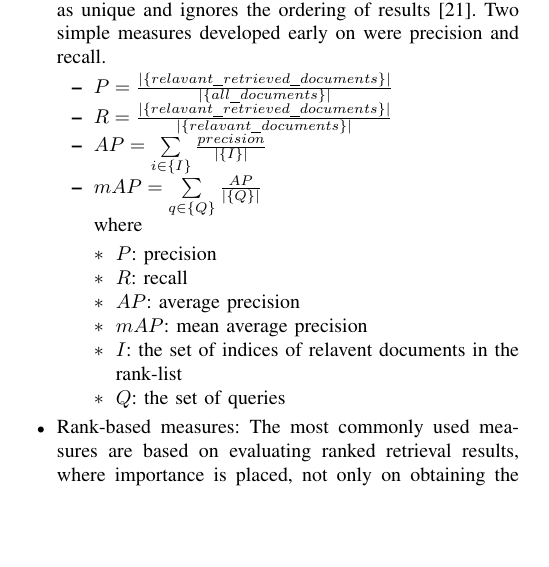
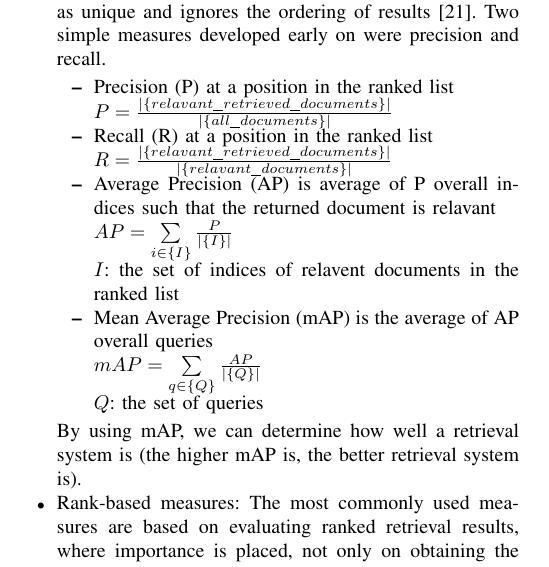
Before and after one commit to Tmbao/WR227, a LaTeX paper (WR227.tex): part of one column of page 2 of 4, cut so that both start at the same text, the shorter picture padded with empty space. Compiled offline with pdfLaTeX.

Commit message:
Update Background

```diff
--- a/WR227.tex
+++ b/WR227.tex
@@ -80,22 +80,26 @@ Evaluation measures provide a way of quantifying retrieval effectiveness \cite{c
 \begin{itemize} \label{section:evaluation_ir_measurements}
 \item{Set-based measures: We treats documents in the ranking as unique and ignores the ordering of results \cite{journals/ires/CloughS13}. Two simple measures developed early on were precision and recall.
     \begin{itemize}
-        \item{$P = \frac{\left|\{relavant\_retrieved\_documents\}\right|}{\left|\{all\_documents\}\right|}$}
-        \item{$R = \frac{\left|\{relavant\_retrieved\_documents\}\right|}{\left|\{relavant\_documents\}\right|}$}
-        \item{$AP = \sum\limits_{i \in \{I\}} \frac{precision}{\left|\{I\}\right|}$}
-        \item{$mAP = \sum\limits_{q \in \{Q\}} \frac{AP}{\left|\{Q\}\right|} $}
+        \item{Precision (P) at a position in the ranked list
 
-        where
-        \begin{itemize}
-        \item{$P$: precision}
-        \item{$R$: recall}
-        \item{$AP$: average precision}
-        \item{$mAP$: mean average precision}
-        \item{$I$: the set of indices of relavent documents in the rank-list}
-        \item{$Q$: the set of queries}
+        $P = \frac{\left|\{relavant\_retrieved\_documents\}\right|}{\left|\{all\_documents\}\right|}$}
+        \item{Recall (R) at a position in the ranked list
 
-        \end{itemize}
+        $R = \frac{\left|\{relavant\_retrieved\_documents\}\right|}{\left|\{relavant\_documents\}\right|}$}
+        \item{Average Precision (AP) is average of P overall indices such that the returned document is relavant
+
+        $AP = \sum\limits_{i \in \{I\}} \frac{P}{\left|\{I\}\right|}$}
+
+        $I$: the set of indices of relavent documents in the ranked list
+        \item{Mean Average Precision (mAP) is the average of AP overall queries
+
+        $mAP = \sum\limits_{q \in \{Q\}} \frac{AP}{\left|\{Q\}\right|} $
+
+        $Q$: the set of queries}
+
     \end{itemize}
+
+    By using mAP, we can determine how well a retrieval system is (the higher mAP is, the better retrieval system is).
 }
 \item{Rank-based measures: The most commonly used measures are based on evaluating ranked retrieval results, where importance is placed, not only on obtaining the maximum number of relevant documents, but also for returning relevant documents higher in the ranked list \cite{journals/ires/CloughS13}. A common way to evaluate ranked outputs is to compute precision at various levels of recall (e.g., 0.0, 0.1, 0.2, ... 1.0), or at the rank positions of all the relevant documents and the scores averaged (referred to as average precision) \cite{journals/ires/CloughS13}. A further common measure is precision at a fixed rank position, an alternative measure called R-precision can be used: precision is measured at the rank position Rq \cite{journals/ires/CloughS13}.
 }
```
Also changed, not shown: WR227.pdf, 3 other files.
